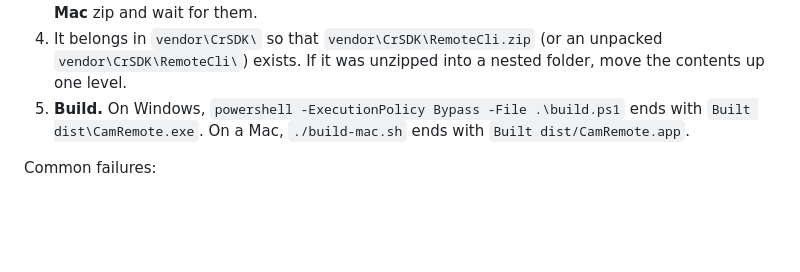
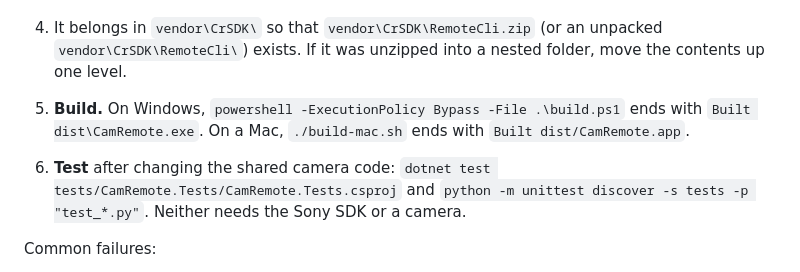
Before and after one commit to RemingtonWilcox/CamRemote, a Markdown page: AGENTS.md, the part around the change. GitHub-like rendering; blank space fills up the shorter version.

```diff
--- a/AGENTS.md
+++ b/AGENTS.md
@@ -23,6 +23,8 @@ Only when someone asks to build it or change the code.
 4. It belongs in `vendor\CrSDK\` so that `vendor\CrSDK\RemoteCli.zip` (or an unpacked `vendor\CrSDK\RemoteCli\`) exists. If it was unzipped into a nested folder, move the contents up one level.
 5. **Build.** On Windows, `powershell -ExecutionPolicy Bypass -File .\build.ps1` ends with `Built dist\CamRemote.exe`. On a Mac, `./build-mac.sh` ends with `Built dist/CamRemote.app`.
 
+6. **Test** after changing the shared camera code: `dotnet test tests/CamRemote.Tests/CamRemote.Tests.csproj` and `python -m unittest discover -s tests -p "test_*.py"`. Neither needs the Sony SDK or a camera.
+
 Common failures:
 
 - **CMake can't find a Visual Studio generator:** the C++ build tools are missing or CMake is older than Visual Studio. Update CMake or install the VC tools workload.
```
Also changed, not shown: README.md (+9 -0 lines).
